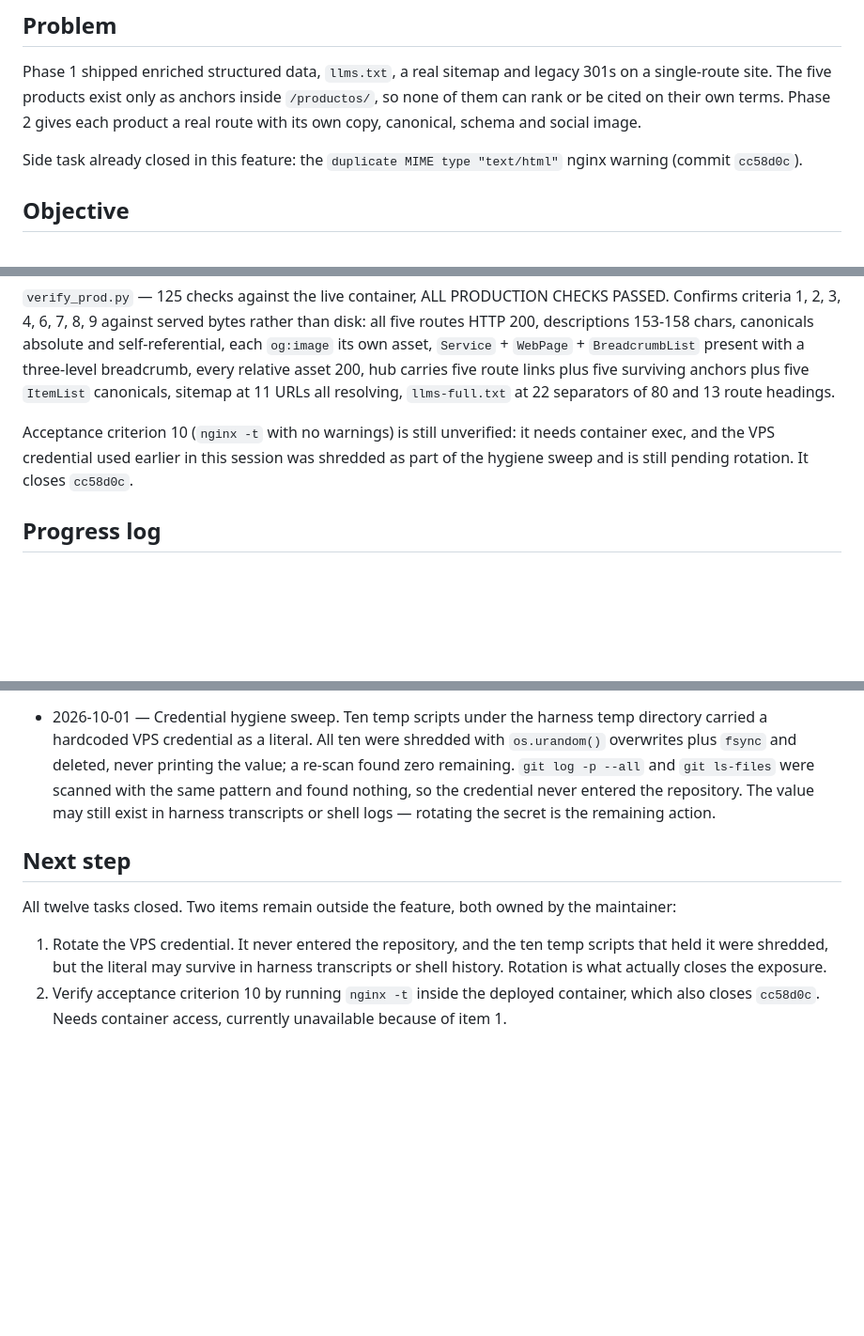
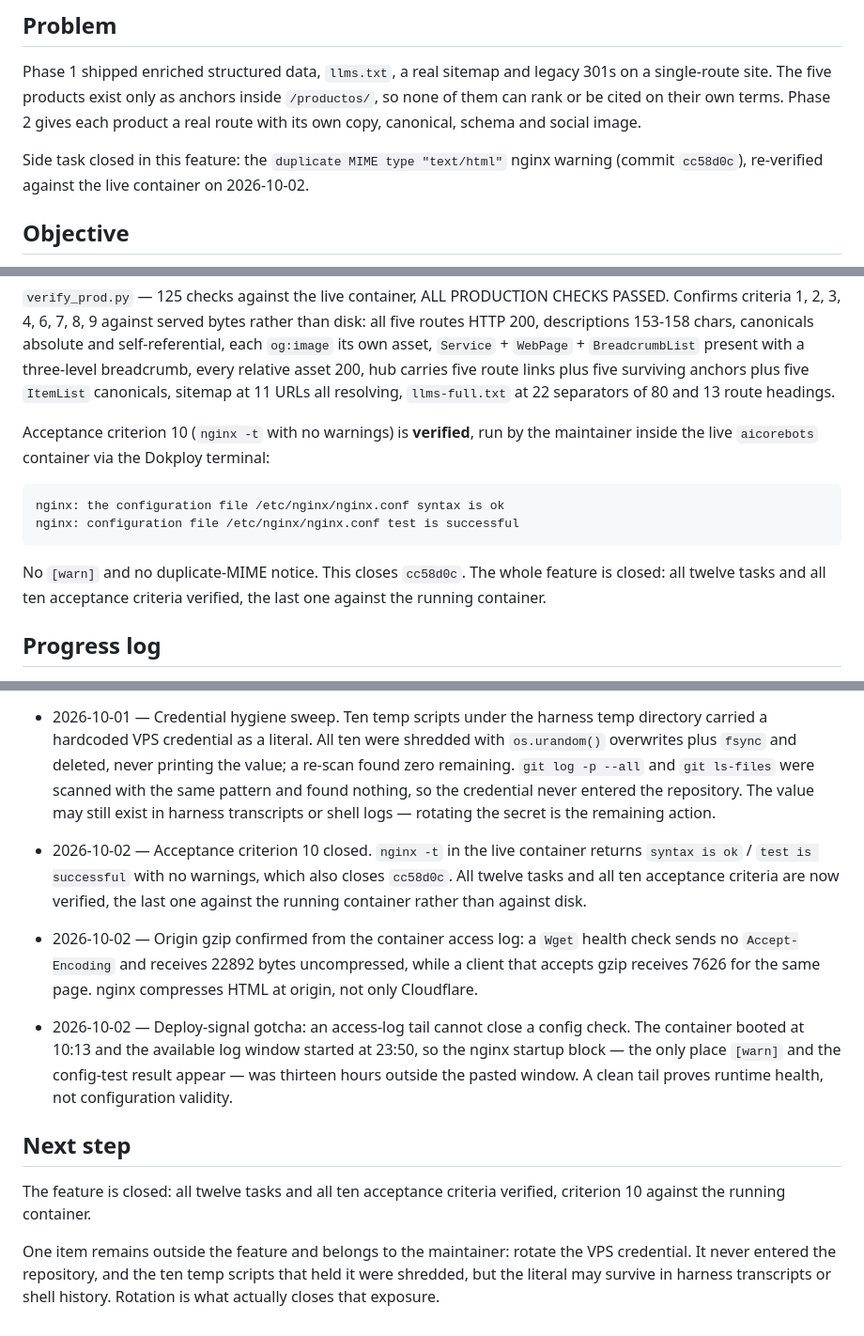
Before and after one commit to LeonardoPS1/Aicorebots, a Markdown page: odd/tasks/seo-aicorebots-phase2.md, 3 parts joined by grey strips. Shown at 94% size. Rendered like a GitHub page; blank space fills up the shorter version.

Commit message:
docs(odd): close acceptance criterion 10 with live nginx -t

````diff
--- a/odd/tasks/seo-aicorebots-phase2.md
+++ b/odd/tasks/seo-aicorebots-phase2.md
@@ -11,7 +11,7 @@
 
 Phase 1 shipped enriched structured data, `llms.txt`, a real sitemap and legacy 301s on a single-route site. The five products exist only as anchors inside `/productos/`, so none of them can rank or be cited on their own terms. Phase 2 gives each product a real route with its own copy, canonical, schema and social image.
 
-Side task already closed in this feature: the `duplicate MIME type "text/html"` nginx warning (commit `cc58d0c`).
+Side task closed in this feature: the `duplicate MIME type "text/html"` nginx warning (commit `cc58d0c`), re-verified against the live container on 2026-10-02.
 
 ## Objective
 
@@ -92,7 +92,14 @@ This copy is derived from existing site content, not from direct hands-on produc
 
 `verify_prod.py` — 125 checks against the live container, ALL PRODUCTION CHECKS PASSED. Confirms criteria 1, 2, 3, 4, 6, 7, 8, 9 against served bytes rather than disk: all five routes HTTP 200, descriptions 153-158 chars, canonicals absolute and self-referential, each `og:image` its own asset, `Service` + `WebPage` + `BreadcrumbList` present with a three-level breadcrumb, every relative asset 200, hub carries five route links plus five surviving anchors plus five `ItemList` canonicals, sitemap at 11 URLs all resolving, `llms-full.txt` at 22 separators of 80 and 13 route headings.
 
-Acceptance criterion 10 (`nginx -t` with no warnings) is still unverified: it needs container exec, and the VPS credential used earlier in this session was shredded as part of the hygiene sweep and is still pending rotation. It closes `cc58d0c`.
+Acceptance criterion 10 (`nginx -t` with no warnings) is **verified**, run by the maintainer inside the live `aicorebots` container via the Dokploy terminal:
+
+```
+nginx: the configuration file /etc/nginx/nginx.conf syntax is ok
+nginx: configuration file /etc/nginx/nginx.conf test is successful
+```
+
+No `[warn]` and no duplicate-MIME notice. This closes `cc58d0c`. The whole feature is closed: all twelve tasks and all ten acceptance criteria verified, the last one against the running container.
 
 ## Progress log
 
@@ -107,9 +114,12 @@ Acceptance criterion 10 (`nginx -t` with no warnings) is still unverified: it ne
 - 2026-10-01 — T11 closed. `verify_site.py` wrote 519 checks over the whole repo and passed: every internal link and asset path in every page resolves to a real file, every sitemap `<loc>` resolves, every route in both AI-readable files resolves, and the hub's five `#<slug>` anchors survive alongside the new canonical links.
 - 2026-10-01 — Credential hygiene sweep. Ten temp scripts under the harness temp directory carried a hardcoded VPS credential as a literal. All ten were shredded with `os.urandom()` overwrites plus `fsync` and deleted, never printing the value; a re-scan found zero remaining. `git log -p --all` and `git ls-files` were scanned with the same pattern and found nothing, so the credential never entered the repository. The value may still exist in harness transcripts or shell logs — rotating the secret is the remaining action.
 
+- 2026-10-02 — Acceptance criterion 10 closed. `nginx -t` in the live container returns `syntax is ok` / `test is successful` with no warnings, which also closes `cc58d0c`. All twelve tasks and all ten acceptance criteria are now verified, the last one against the running container rather than against disk.
+- 2026-10-02 — Origin gzip confirmed from the container access log: a `Wget` health check sends no `Accept-Encoding` and receives 22892 bytes uncompressed, while a client that accepts gzip receives 7626 for the same page. nginx compresses HTML at origin, not only Cloudflare.
+- 2026-10-02 — Deploy-signal gotcha: an access-log tail cannot close a config check. The container booted at 10:13 and the available log window started at 23:50, so the nginx startup block — the only place `[warn]` and the config-test result appear — was thirteen hours outside the pasted window. A clean tail proves runtime health, not configuration validity.
+
 ## Next step
 
-All twelve tasks closed. Two items remain outside the feature, both owned by the maintainer:
+The feature is closed: all twelve tasks and all ten acceptance criteria verified, criterion 10 against the running container.
 
-1. Rotate the VPS credential. It never entered the repository, and the ten temp scripts that held it were shredded, but the literal may survive in harness transcripts or shell history. Rotation is what actually closes the exposure.
-2. Verify acceptance criterion 10 by running `nginx -t` inside the deployed container, which also closes `cc58d0c`. Needs container access, currently unavailable because of item 1.
+One item remains outside the feature and belongs to the maintainer: rotate the VPS credential. It never entered the repository, and the ten temp scripts that held it were shredded, but the literal may survive in harness transcripts or shell history. Rotation is what actually closes that exposure.
````
